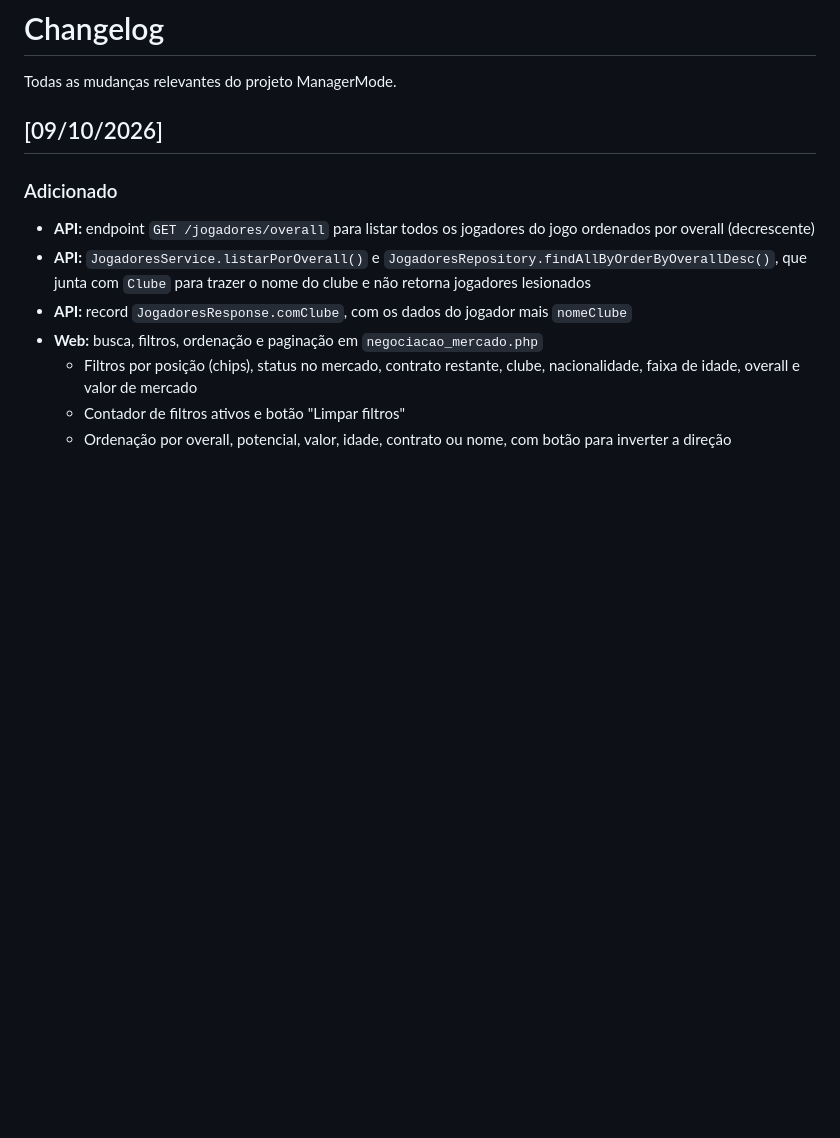
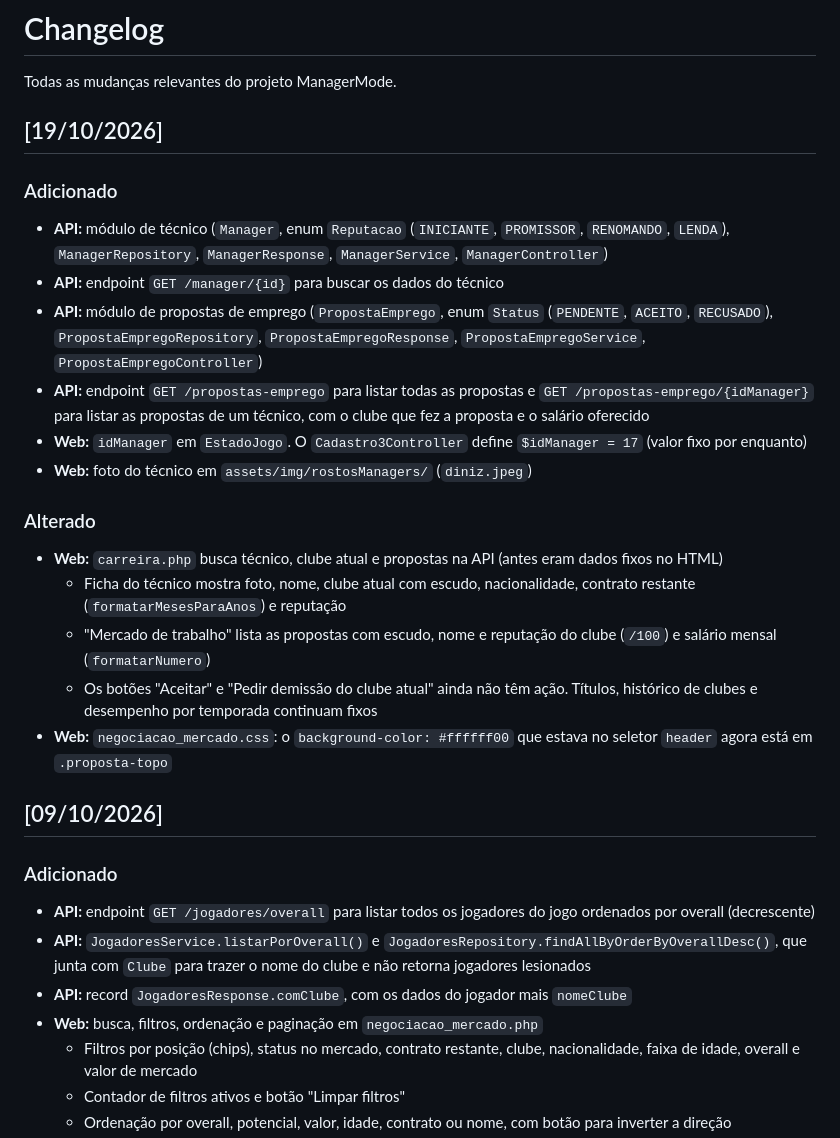
Before and after one commit to YuriEsteves0/ManagerMode, a Markdown page: docs/CHANGELOG.md, the part around the change. GitHub-like rendering; blank space fills up the shorter version.

Commit message:
update changelog

```diff
--- a/docs/CHANGELOG.md
+++ b/docs/CHANGELOG.md
@@ -1,6 +1,23 @@
 # Changelog
 
 Todas as mudanças relevantes do projeto ManagerMode.
+
+## [19/10/2026]
+
+### Adicionado
+- **API:** módulo de técnico (`Manager`, enum `Reputacao` (`INICIANTE`, `PROMISSOR`, `RENOMANDO`, `LENDA`), `ManagerRepository`, `ManagerResponse`, `ManagerService`, `ManagerController`)
+- **API:** endpoint `GET /manager/{id}` para buscar os dados do técnico
+- **API:** módulo de propostas de emprego (`PropostaEmprego`, enum `Status` (`PENDENTE`, `ACEITO`, `RECUSADO`), `PropostaEmpregoRepository`, `PropostaEmpregoResponse`, `PropostaEmpregoService`, `PropostaEmpregoController`)
+- **API:** endpoint `GET /propostas-emprego` para listar todas as propostas e `GET /propostas-emprego/{idManager}` para listar as propostas de um técnico, com o clube que fez a proposta e o salário oferecido
+- **Web:** `idManager` em `EstadoJogo`. O `Cadastro3Controller` define `$idManager = 17` (valor fixo por enquanto)
+- **Web:** foto do técnico em `assets/img/rostosManagers/` (`diniz.jpeg`)
+
+### Alterado
+- **Web:** `carreira.php` busca técnico, clube atual e propostas na API (antes eram dados fixos no HTML)
+  - Ficha do técnico mostra foto, nome, clube atual com escudo, nacionalidade, contrato restante (`formatarMesesParaAnos`) e reputação
+  - "Mercado de trabalho" lista as propostas com escudo, nome e reputação do clube (`/100`) e salário mensal (`formatarNumero`)
+  - Os botões "Aceitar" e "Pedir demissão do clube atual" ainda não têm ação. Títulos, histórico de clubes e desempenho por temporada continuam fixos
+- **Web:** `negociacao_mercado.css`: o `background-color: #ffffff00` que estava no seletor `header` agora está em `.proposta-topo`
 
 ## [09/10/2026]
 
```
